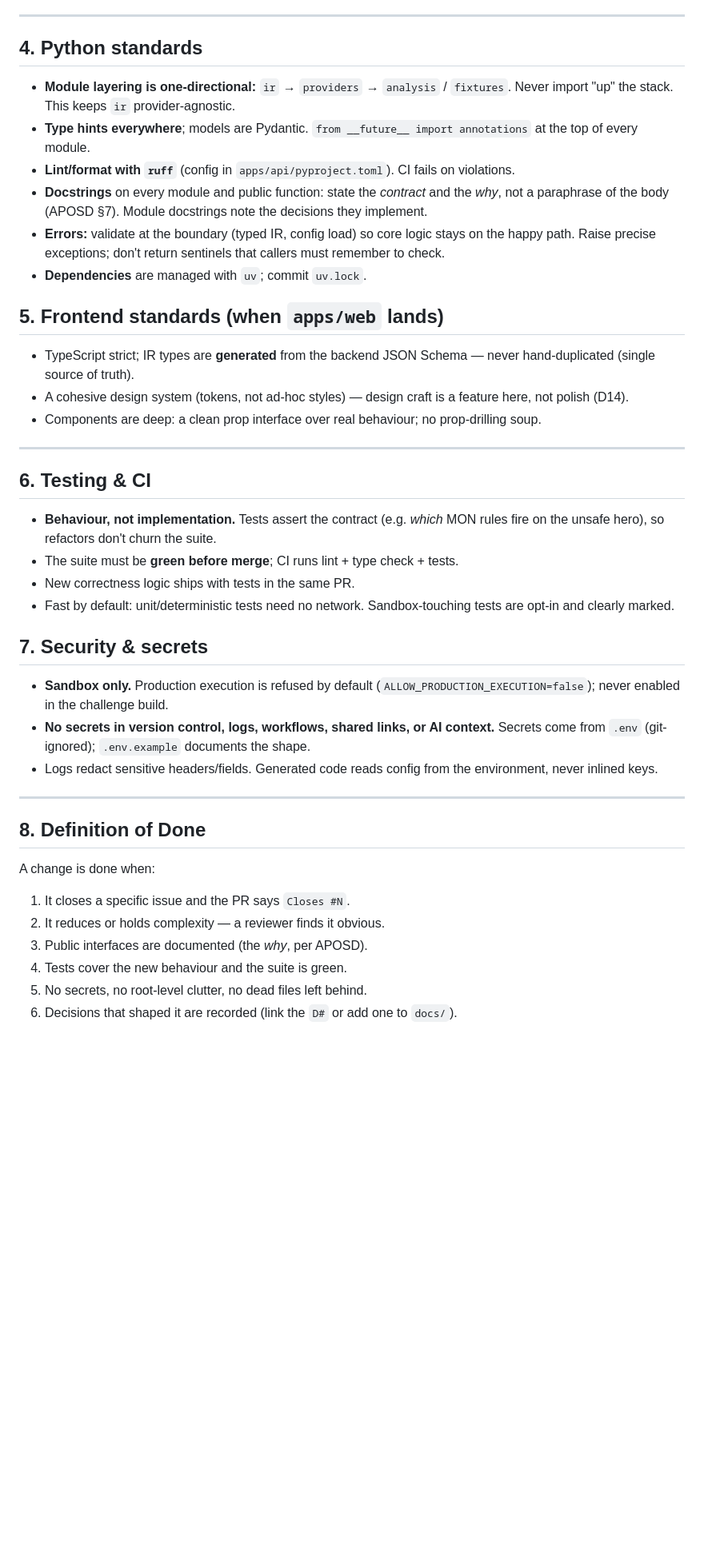
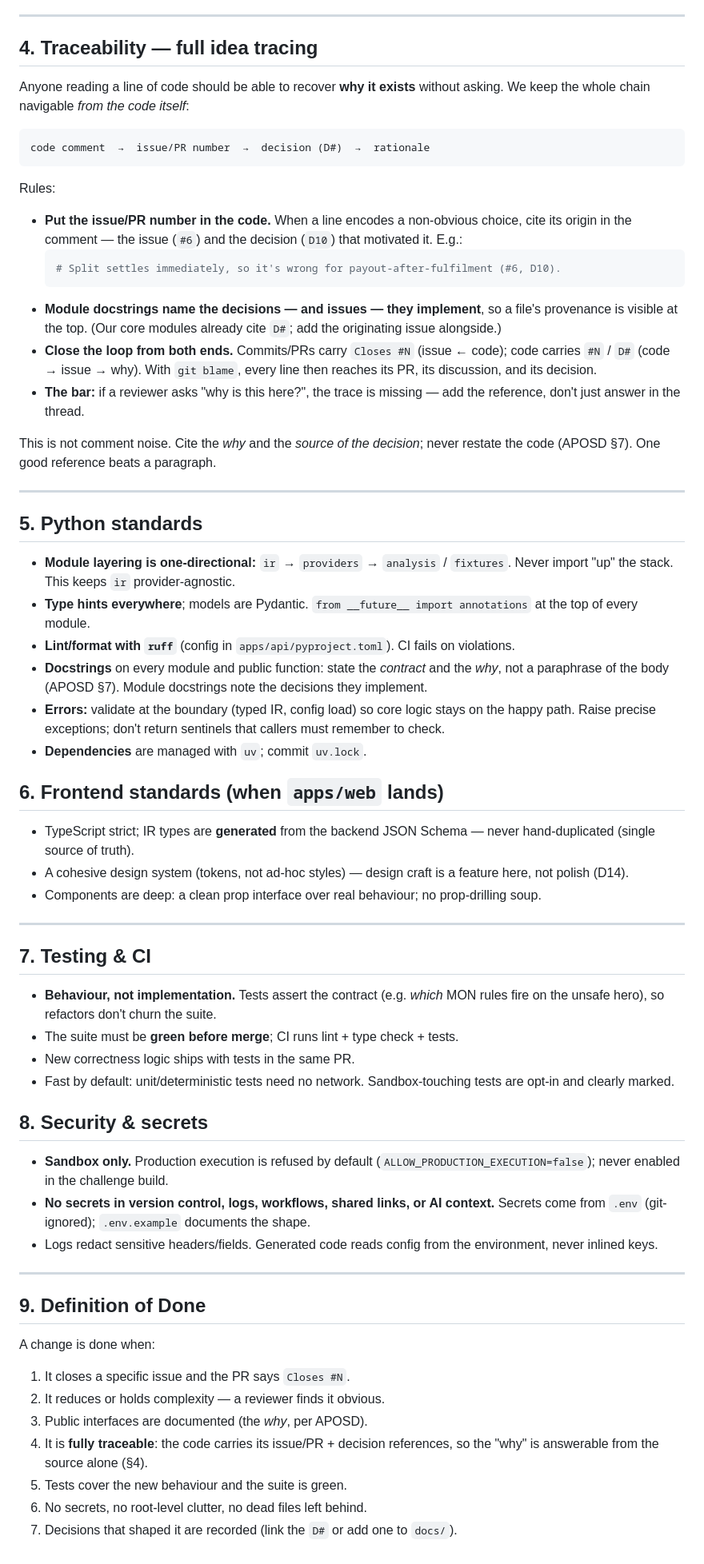
Before and after one commit to Greyisheep/monnify-studio, a Markdown page: docs/ENGINEERING_STANDARDS.md, the part around the change. Shown at 80% size. Drawn GitHub-style; blank space fills up the shorter version.

Commit message:
docs: add full idea-tracing standard to engineering standards (#21)
- new §4 Traceability: issue/PR + decision (D#) references live in code comments
  so the chain code → issue/PR → decision → why is recoverable from source alone
- close the loop both ways (Closes #N in commits; #N/D# in code)
- add traceability clause to Definition of Done

````diff
--- a/docs/ENGINEERING_STANDARDS.md
+++ b/docs/ENGINEERING_STANDARDS.md
@@ -111,7 +111,38 @@ Issue-first, branch-per-issue, reviewed PRs.
 
 ---
 
-## 4. Python standards
+## 4. Traceability — full idea tracing
+
+Anyone reading a line of code should be able to recover **why it exists** without
+asking. We keep the whole chain navigable *from the code itself*:
+
+```
+code comment  →  issue/PR number  →  decision (D#)  →  rationale
+```
+
+Rules:
+
+- **Put the issue/PR number in the code.** When a line encodes a non-obvious
+  choice, cite its origin in the comment — the issue (`#6`) and the decision
+  (`D10`) that motivated it. E.g.:
+  ```python
+  # Split settles immediately, so it's wrong for payout-after-fulfilment (#6, D10).
+  ```
+- **Module docstrings name the decisions — and issues — they implement**, so a
+  file's provenance is visible at the top. (Our core modules already cite `D#`;
+  add the originating issue alongside.)
+- **Close the loop from both ends.** Commits/PRs carry `Closes #N` (issue ← code);
+  code carries `#N` / `D#` (code → issue → why). With `git blame`, every line then
+  reaches its PR, its discussion, and its decision.
+- **The bar:** if a reviewer asks "why is this here?", the trace is missing — add
+  the reference, don't just answer in the thread.
+
+This is not comment noise. Cite the *why* and the *source of the decision*; never
+restate the code (APOSD §7). One good reference beats a paragraph.
+
+---
+
+## 5. Python standards
 
 - **Module layering is one-directional:** `ir` → `providers` → `analysis` /
   `fixtures`. Never import "up" the stack. This keeps `ir` provider-agnostic.
@@ -127,7 +158,7 @@ Issue-first, branch-per-issue, reviewed PRs.
   callers must remember to check.
 - **Dependencies** are managed with `uv`; commit `uv.lock`.
 
-## 5. Frontend standards (when `apps/web` lands)
+## 6. Frontend standards (when `apps/web` lands)
 
 - TypeScript strict; IR types are **generated** from the backend JSON Schema —
   never hand-duplicated (single source of truth).
@@ -138,7 +169,7 @@ Issue-first, branch-per-issue, reviewed PRs.
 
 ---
 
-## 6. Testing & CI
+## 7. Testing & CI
 
 - **Behaviour, not implementation.** Tests assert the contract (e.g. *which* MON
   rules fire on the unsafe hero), so refactors don't churn the suite.
@@ -147,7 +178,7 @@ Issue-first, branch-per-issue, reviewed PRs.
 - Fast by default: unit/deterministic tests need no network. Sandbox-touching
   tests are opt-in and clearly marked.
 
-## 7. Security & secrets
+## 8. Security & secrets
 
 - **Sandbox only.** Production execution is refused by default
   (`ALLOW_PRODUCTION_EXECUTION=false`); never enabled in the challenge build.
@@ -158,13 +189,15 @@ Issue-first, branch-per-issue, reviewed PRs.
 
 ---
 
-## 8. Definition of Done
+## 9. Definition of Done
 
 A change is done when:
 
 1. It closes a specific issue and the PR says `Closes #N`.
 2. It reduces or holds complexity — a reviewer finds it obvious.
 3. Public interfaces are documented (the *why*, per APOSD).
-4. Tests cover the new behaviour and the suite is green.
-5. No secrets, no root-level clutter, no dead files left behind.
-6. Decisions that shaped it are recorded (link the `D#` or add one to `docs/`).
+4. It is **fully traceable**: the code carries its issue/PR + decision references,
+   so the "why" is answerable from the source alone (§4).
+5. Tests cover the new behaviour and the suite is green.
+6. No secrets, no root-level clutter, no dead files left behind.
+7. Decisions that shaped it are recorded (link the `D#` or add one to `docs/`).
````
